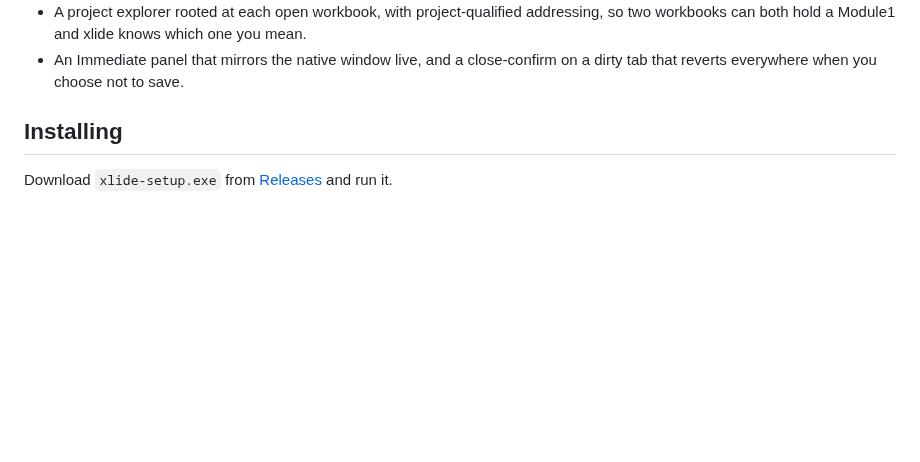
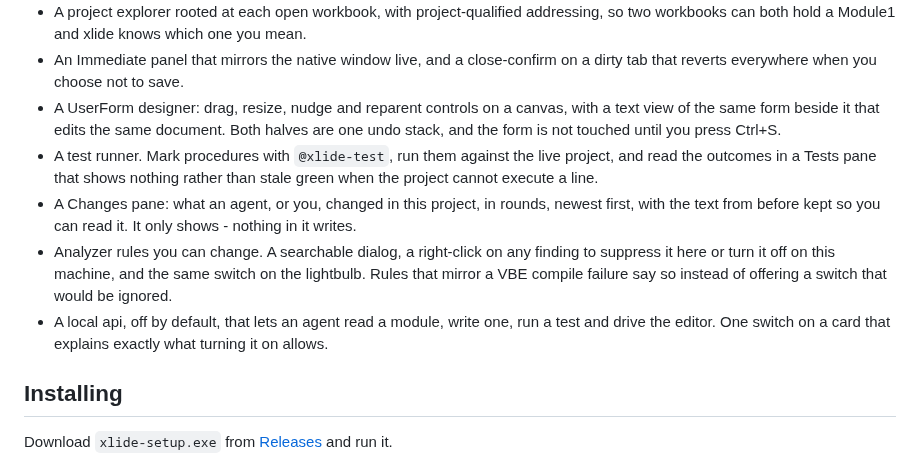
Before and after one commit to WilliamSmithEdward/xlide_vbide, a Markdown page: README.md, the part around the change. GitHub-like rendering; blank space fills up the shorter version.

```diff
--- a/README.md
+++ b/README.md
@@ -57,6 +57,19 @@ native code, so Excel never loads a .NET runtime on its account.
   workbooks can both hold a Module1 and xlide knows which one you mean.
 - An Immediate panel that mirrors the native window live, and a close-confirm on a dirty tab that
   reverts everywhere when you choose not to save.
+- A UserForm designer: drag, resize, nudge and reparent controls on a canvas, with a text view of
+  the same form beside it that edits the same document. Both halves are one undo stack, and the
+  form is not touched until you press Ctrl+S.
+- A test runner. Mark procedures with `@xlide-test`, run them against the live project, and read
+  the outcomes in a Tests pane that shows nothing rather than stale green when the project cannot
+  execute a line.
+- A Changes pane: what an agent, or you, changed in this project, in rounds, newest first, with
+  the text from before kept so you can read it. It only shows - nothing in it writes.
+- Analyzer rules you can change. A searchable dialog, a right-click on any finding to suppress it
+  here or turn it off on this machine, and the same switch on the lightbulb. Rules that mirror a
+  VBE compile failure say so instead of offering a switch that would be ignored.
+- A local api, off by default, that lets an agent read a module, write one, run a test and drive
+  the editor. One switch on a card that explains exactly what turning it on allows.
 
 ## Installing
 
```
Also changed, not shown: docs/extract-method.md (+8 -3 lines), docs/status.md (+29 -16 lines).
